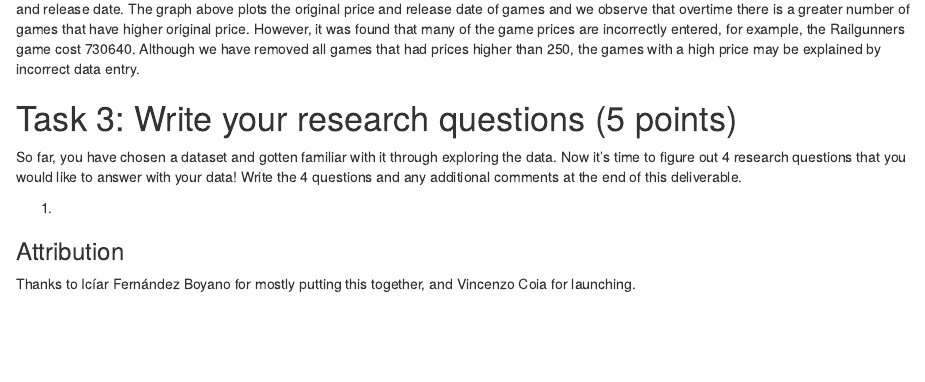
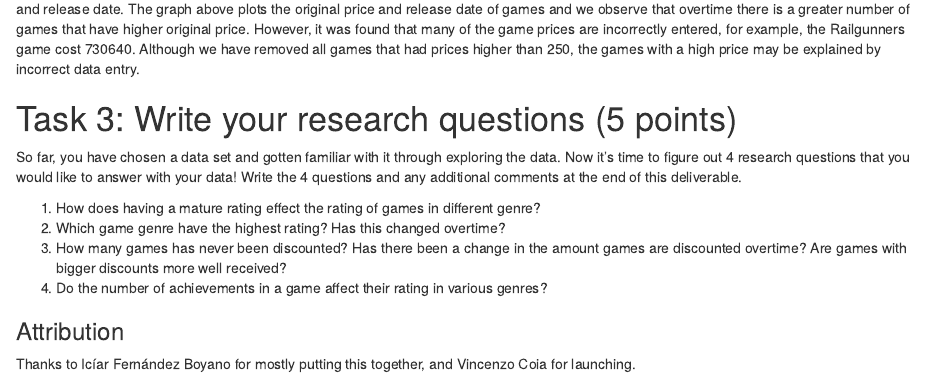
Before and after one commit to stat545ubc-2021/Mini-Data-Analysis-1, an R Markdown document (mini-project-1.Rmd): the page in a window 1100 px wide, from 4410 px down. Rendered offline with R 4.5, knitr and Pandoc, with nearby package versions; some code elsewhere in the file could not run offline.

Commit message:
Add research questions

```diff
--- a/mini-project-1.Rmd
+++ b/mini-project-1.Rmd
@@ -180,9 +183,12 @@ Lastly, an example analysis for investigating the change in game industry overti
 
 # Task 3: Write your research questions (5 points)
 
-So far, you have chosen a dataset and gotten familiar with it through exploring the data. Now it's time to figure out 4 research questions that you would like to answer with your data! Write the 4 questions and any additional comments at the end of this deliverable.
+So far, you have chosen a data set and gotten familiar with it through exploring the data. Now it's time to figure out 4 research questions that you would like to answer with your data! Write the 4 questions and any additional comments at the end of this deliverable.
 
-1.
+1. How does having a mature rating effect the rating of games in different genre?
+2. Which game genre have the highest rating? Has this changed overtime?
+3. How many games has never been discounted? Has there been a change in the amount games are discounted overtime? Are games with bigger discounts more well received?
+4. Do the number of achievements in a game affect their rating in various genres?
 
 
 ### Attribution
```
Also changed, not shown: mini-project-1.Rmd (3 more changed lines).
